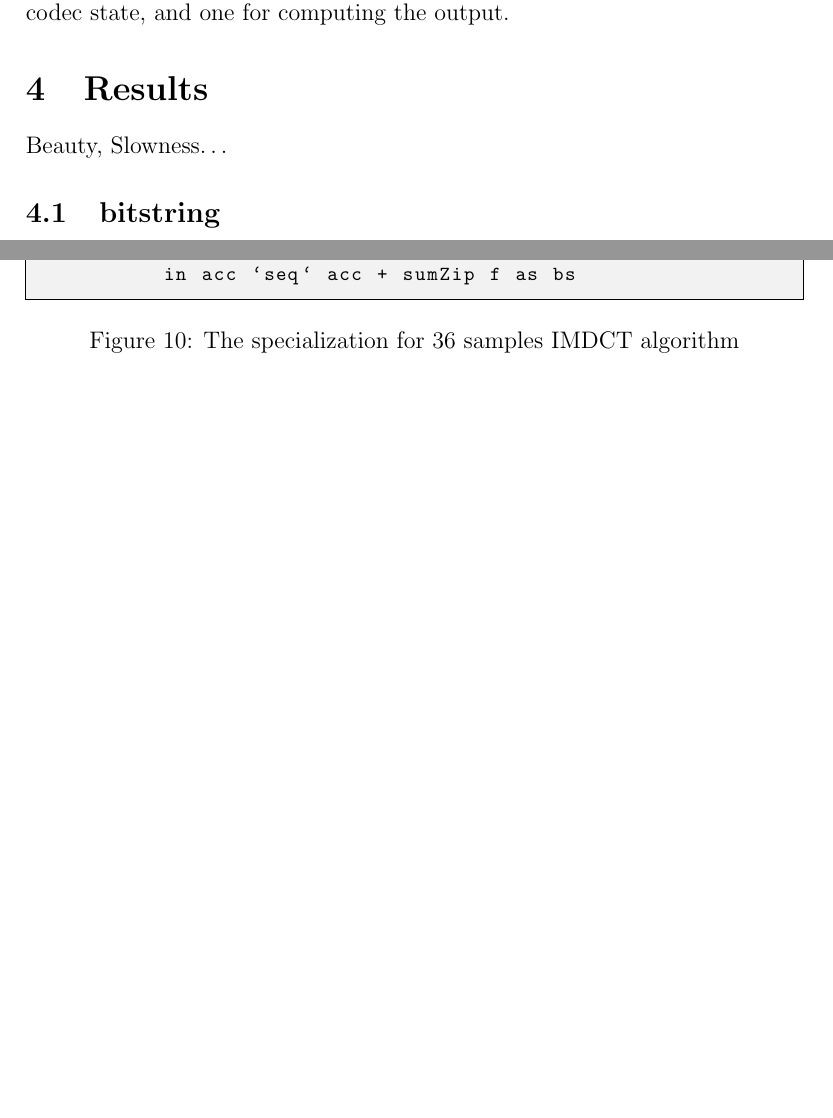
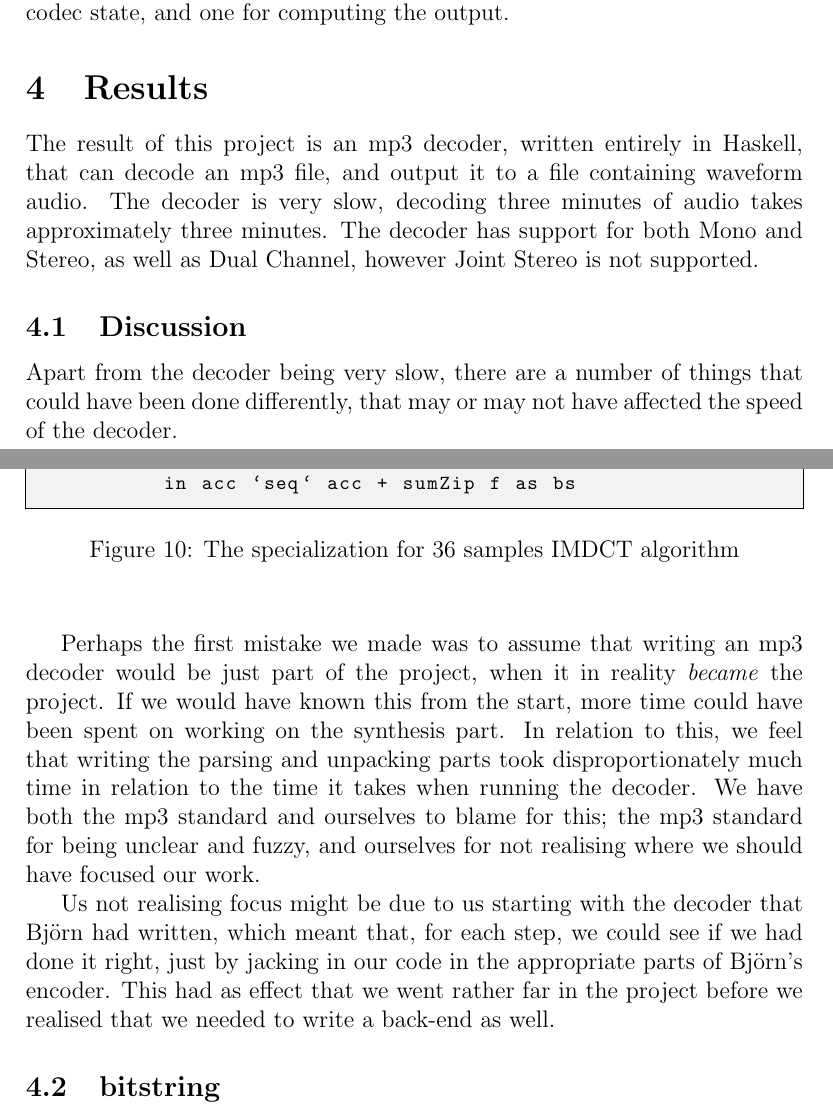
Before and after one commit to andekar/hqmp3, a LaTeX paper (docs/report.tex): two parts of pages 11 and 12 of 16 before the commit and two parts of pages 11 and 12 of 17 after it, joined at a grey line, cut so that both start at the same text, the shorter picture padded with empty space. Compiled offline with pdfLaTeX.

Commit message:
result part is now written

```diff
--- a/docs/report.tex
+++ b/docs/report.tex
@@ -520,7 +518,33 @@ imdct18 xs = map (\s -> sumZip (*) xs s) lookupIMDCT
         % TODO: Describe Synthethis more, maybe some code?
 
 \section{Results}
-    Beauty, Slowness\ldots
+    The result of this project is an mp3 decoder, written entirely in Haskell,
+    that can decode an mp3 file, and output it to a file containing waveform
+    audio. The decoder is very slow, decoding three minutes of audio takes
+    approximately three minutes. The decoder has support for both Mono and
+    Stereo, as well as Dual Channel, however Joint Stereo is not supported.
+
+    \subsection{Discussion}
+        Apart from the decoder being very slow, there are a number of things
+        that could have been done differently, that may or may not have affected
+        the speed of the decoder.
+
+        Perhaps the first mistake we made was to assume that writing an mp3
+        decoder would be just part of the project, when it in reality
+        \textit{became} the project. If we would have known this from the start,
+        more time could have been spent on working on the synthesis part. In
+        relation to this, we feel that writing the parsing and unpacking parts
+        took disproportionately much time in relation to the time it takes when
+        running the decoder. We have both the mp3 standard and ourselves to
+        blame for this; the mp3 standard for being unclear and fuzzy, and
+        ourselves for not realising where we should have focused our work.
+
+        Us not realising focus might be due to us starting with the decoder that
+        Björn had written, which meant that, for each step, we could see if we
+        had done it right, just by jacking in our code in the appropriate parts
+        of Björn's encoder. This had as effect that we went rather far in the
+        project before we realised that we needed to write a back-end as well.
+
     \subsection{bitstring}
     \label{sec:bitstring}
         Initially, we started to parse the format using \texttt{ByteStrings},
```
Also changed, not shown: docs/report.tex (2 more changed lines).
